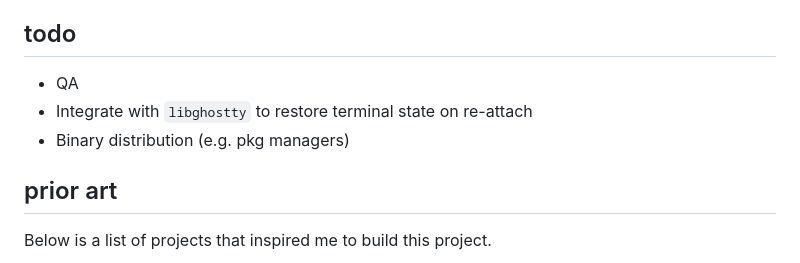
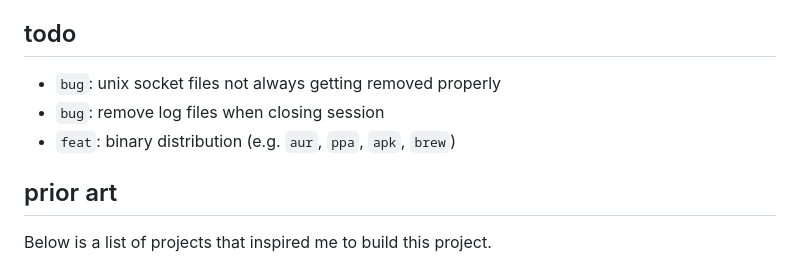
Before and after one commit to neurosnap/zmx, a Markdown page: README.md, the part around the change. GitHub-like rendering.

Commit message:
docs: readme

```diff
--- a/README.md
+++ b/README.md
@@ -90,9 +90,9 @@ At this point, nothing is configurable and we aren't convinced they should ever
 
 ## todo
 
-- QA
-- Integrate with `libghostty` to restore terminal state on re-attach
-- Binary distribution (e.g. pkg managers)
+- `bug`: unix socket files not always getting removed properly
+- `bug`: remove log files when closing session
+- `feat`: binary distribution (e.g. `aur`, `ppa`, `apk`, `brew`)
 
 ## prior art
 
```
